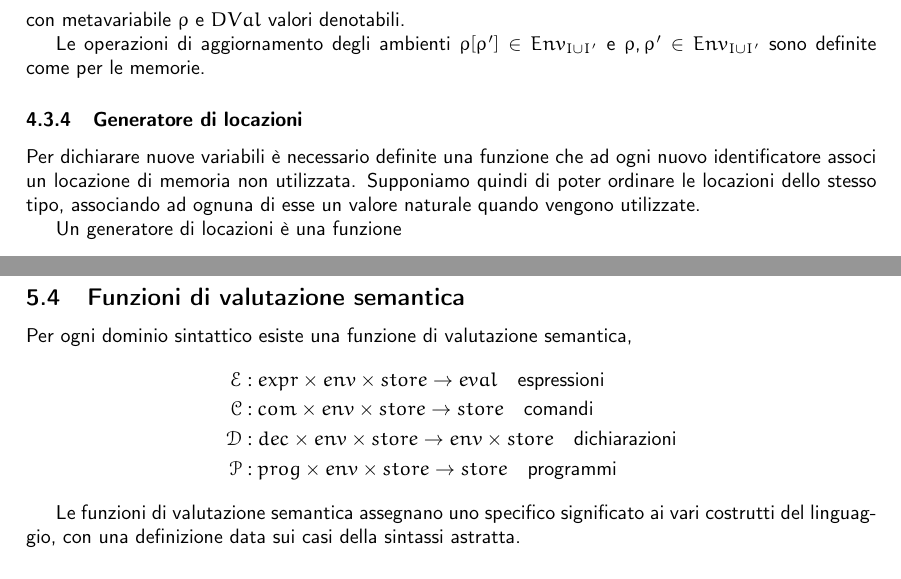
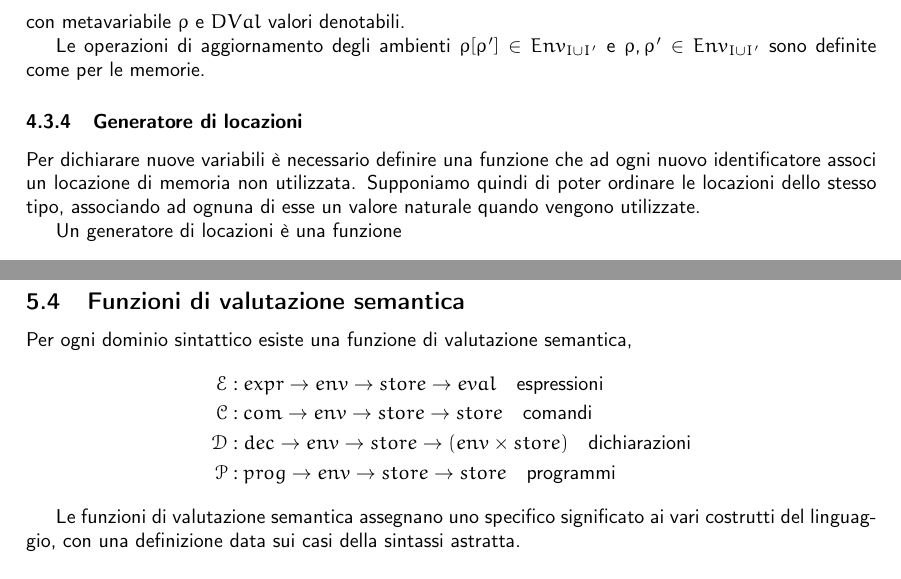
Before and after one commit to sentientmachin3/dispense-info-univr, a LaTeX document (linguaggi.tex): two parts of pages 10 and 16 of 16 before the commit and two parts of pages 9 and 15 of 15 after it, joined at a grey line, cut so that both start at the same text. Compiled offline with pdfLaTeX.

Commit message:
modified funzioni di valutazione

```diff
--- a/linguaggi.tex
+++ b/linguaggi.tex
@@ -462,7 +461,7 @@
 	Le operazioni di aggiornamento degli ambienti $\rho[\rho'] \in Env_{I \cup I'}$ e $\rho,\rho' \in Env_{I \cup I'}$ sono definite come per le memorie.
 
 	\subsubsection{Generatore di locazioni}
-	Per dichiarare nuove variabili è necessario definite una funzione che ad ogni nuovo identificatore associ un locazione di memoria non utilizzata. Supponiamo quindi di poter ordinare le locazioni dello stesso tipo, associando ad ognuna di esse un valore naturale quando vengono utilizzate.
+	Per dichiarare nuove variabili è necessario definire una funzione che ad ogni nuovo identificatore associ un locazione di memoria non utilizzata. Supponiamo quindi di poter ordinare le locazioni dello stesso tipo, associando ad ognuna di esse un valore naturale quando vengono utilizzate.
 
 	Un generatore di locazioni è una funzione
 	\[
@@ -734,10 +733,10 @@
 	\subsection{Funzioni di valutazione semantica}
 	Per ogni dominio sintattico esiste una funzione di valutazione semantica,
 	\begin{align*}
-	\mathcal{E}&:expr \times env \times store \to eval \quad \text{espressioni} \\
-	\mathcal{C}&:com \times env \times store \to store \quad \text{comandi} \\
-	\mathcal{D}&:dec \times env \times store \to env \times store \quad \text{dichiarazioni} \\
-	\mathcal{P}&:prog \times env \times store \to store \quad \text{programmi}
+	\mathcal{E}&:expr \to env \to store \to eval \quad \text{espressioni} \\
+	\mathcal{C}&:com \to env \to store \to store \quad \text{comandi} \\
+	\mathcal{D}&:dec \to env \to store \to (env \times store) \quad \text{dichiarazioni} \\
+	\mathcal{P}&:prog \to env \to store \to store \quad \text{programmi}
 	\end{align*}
 
 
```
Also changed, not shown: linguaggi.tex (5 more changed lines).
